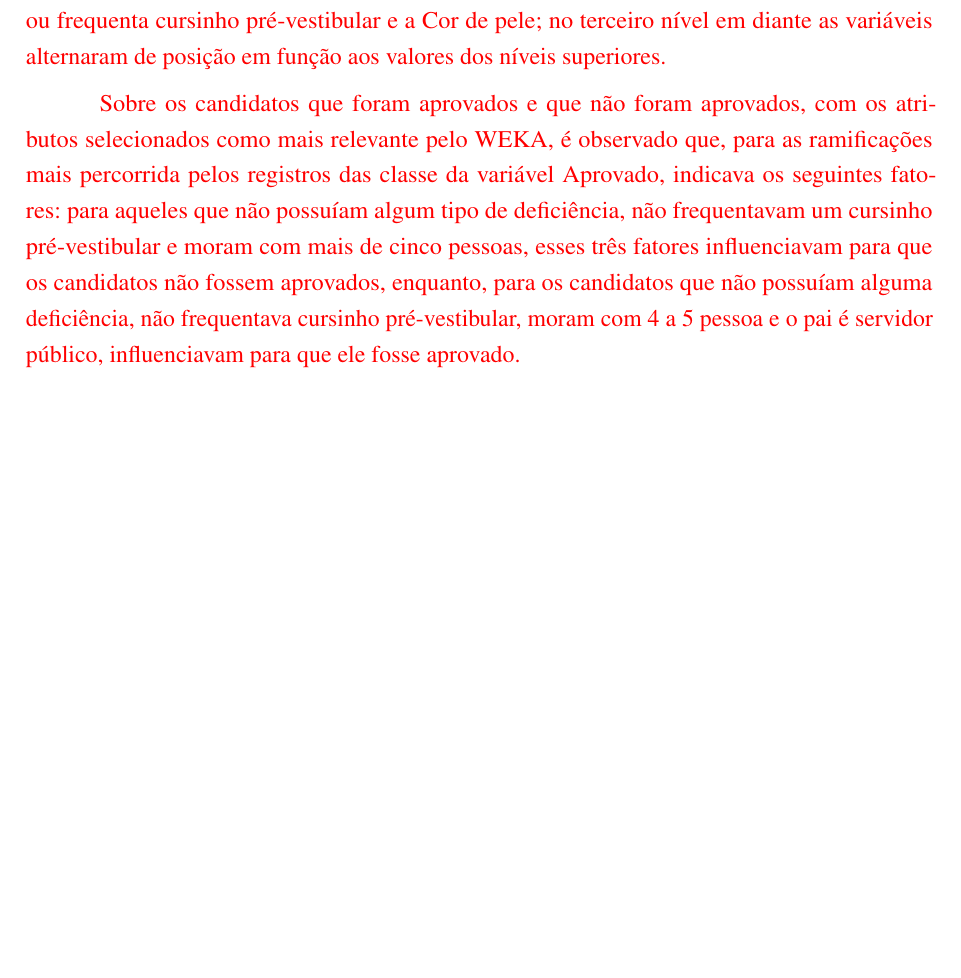
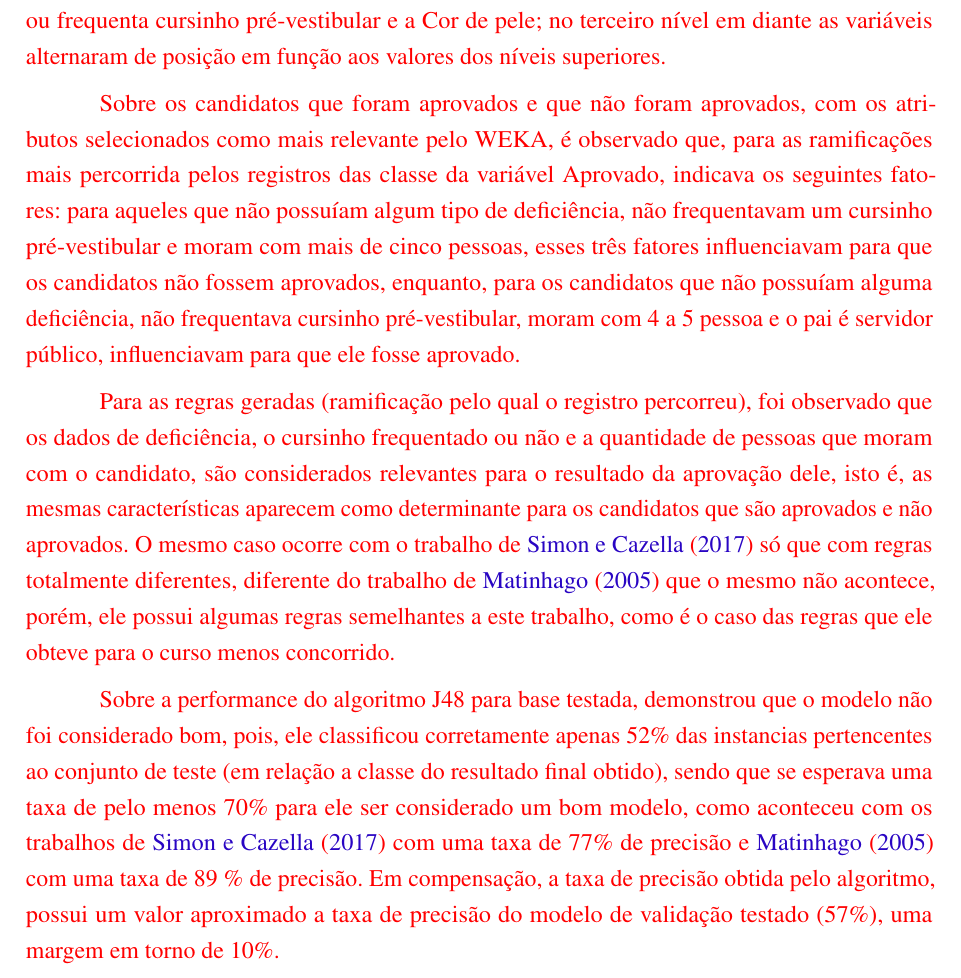
Before and after one commit to reuspar/TCC-parte-2---Janderson, a LaTeX thesis (main.tex, which reads Sections/Conclusao.tex): part of page 70 of 74, cut so that both start at the same text, the shorter picture padded with empty space. Compiled offline with pdfLaTeX.

Commit message:
Conclusão para classificação

```diff
--- a/Sections/Conclusao.tex
+++ b/Sections/Conclusao.tex
@@ -7,4 +7,8 @@
 \textcolor{red}{Sobre os candidatos que foram aprovados e que não foram aprovados, com os atributos selecionados como mais relevante pelo WEKA, é observado que, para as ramificações mais percorrida pelos registros das classe da variável Aprovado, indicava os seguintes fatores: para aqueles que não possuíam algum tipo de deficiência, não frequentavam um cursinho pré-vestibular e moram com mais de cinco pessoas, esses três fatores influenciavam para que os candidatos não fossem aprovados, enquanto, para os candidatos que não possuíam alguma deficiência, não frequentava cursinho pré-vestibular, moram com 4 a 5 pessoa e o pai é servidor público, influenciavam para que ele fosse aprovado.}
 
 \par
-\textcolor{red}{}
+\textcolor{red}{Para as regras geradas (ramificação pelo qual o registro percorreu),  foi observado que os dados de deficiência, o cursinho frequentado ou não e a quantidade de pessoas que moram com o candidato, são considerados relevantes para o resultado da aprovação dele, isto é, as mesmas características aparecem como determinante para os candidatos que são aprovados e não aprovados.  O mesmo caso ocorre com o trabalho de \citeonline{Simon2017} só que com regras totalmente diferentes, diferente do trabalho de \citeonline{Martinhago2005} que o mesmo não acontece, porém, ele possui algumas regras semelhantes a este trabalho, como é o caso das regras que ele obteve para o curso menos concorrido.}
+
+
+\par
+\textcolor{red}{Sobre a performance do algoritmo J48 para base testada, demonstrou que o modelo não foi considerado bom, pois, ele classificou corretamente apenas 52\% das instancias pertencentes ao conjunto de teste (em relação a classe do resultado final obtido), sendo que se esperava uma taxa de pelo menos 70\% para ele ser considerado um bom modelo, como aconteceu com os trabalhos de \citeonline{Simon2017}  com uma taxa de 77\% de precisão e \citeonline{Martinhago2005} com uma taxa de 89 \% de precisão. Em compensação, a taxa de precisão obtida pelo algoritmo, possui um valor aproximado a taxa de precisão do modelo de validação testado (57\%), uma margem em torno de 10\%.}
```
